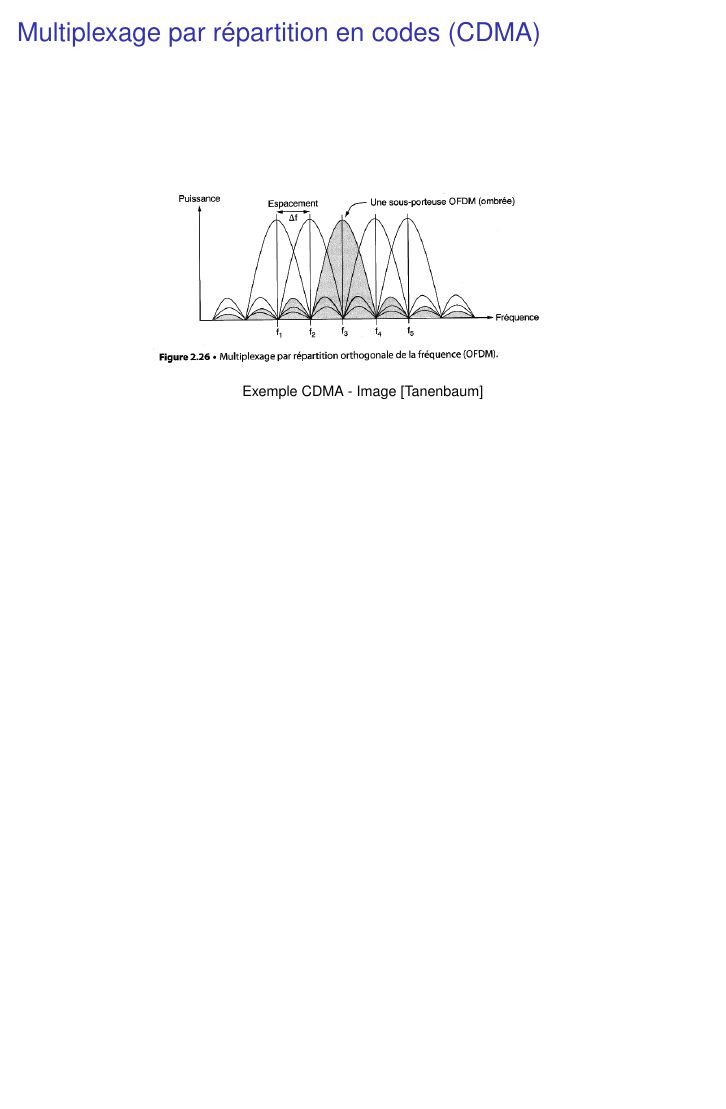
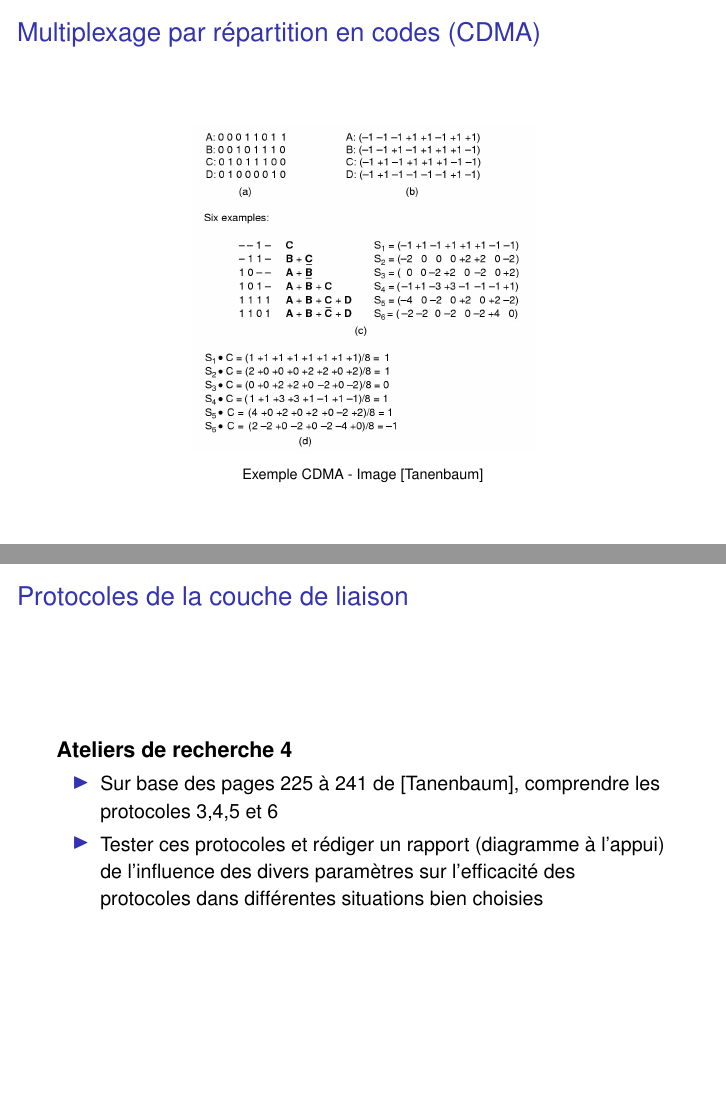
Before and after one commit to pbettens/WAN2i-Slides, LaTeX slides (wan2i-master.tex, which reads wan2i-chapter-multiplexage.tex, wan2i-chapter-protocoles.tex): page 43 of 77 before the commit and pages 43 and 77 of 78 after it, the two joined at a grey line, the shorter picture padded with empty space. Compiled offline with pdfLaTeX; a LaTeX package or settings file that is missing is left out.

```diff
--- a/wan2i-chapter-multiplexage.tex
+++ b/wan2i-chapter-multiplexage.tex
@@ -213,7 +213,7 @@
 \begin{frame}[fragile]
   \frametitle{Multiplexage par répartition en codes (CDMA)}
 \begin{center}
-	\item \includegraphics[width=.7\linewidth]{img/2-26.png}\\
+	\item \includegraphics[width=.56\linewidth]{img/4-16.jpg}\\
 	{\scriptsize Exemple CDMA - Image [Tanenbaum]}
 \end{center}
 \end{frame}
--- a/wan2i-chapter-protocoles.tex
+++ b/wan2i-chapter-protocoles.tex
@@ -51,7 +51,20 @@
 \end{center}
 \end{frame}
 
+\begin{frame}[fragile]
+	\frametitle{Protocoles de la couche de liaison}
+{\large\bf Ateliers de recherche 4}
+\begin{itemize}
+	\item Sur base des pages 225 à 241 de [Tanenbaum], comprendre les protocoles
+	3,4,5 et 6
+	\item Tester ces protocoles et rédiger un rapport (diagramme à l'appui) de
+	l'influence des divers paramètres sur l'efficacité des protocoles dans
+	différentes situations bien choisies
+\end{itemize}
+\end{frame}
+
 %\begin{frame}[fragile]
+
 %  \frametitle{Protocoles de la couche de liaison}
 %\begin{itemize}
 %\item Protocole simplex, stop and wait, sans bruit
```
Also changed, not shown: wan2i-chapter-rtc.tex (+1 -1 lines), 2 other files.
